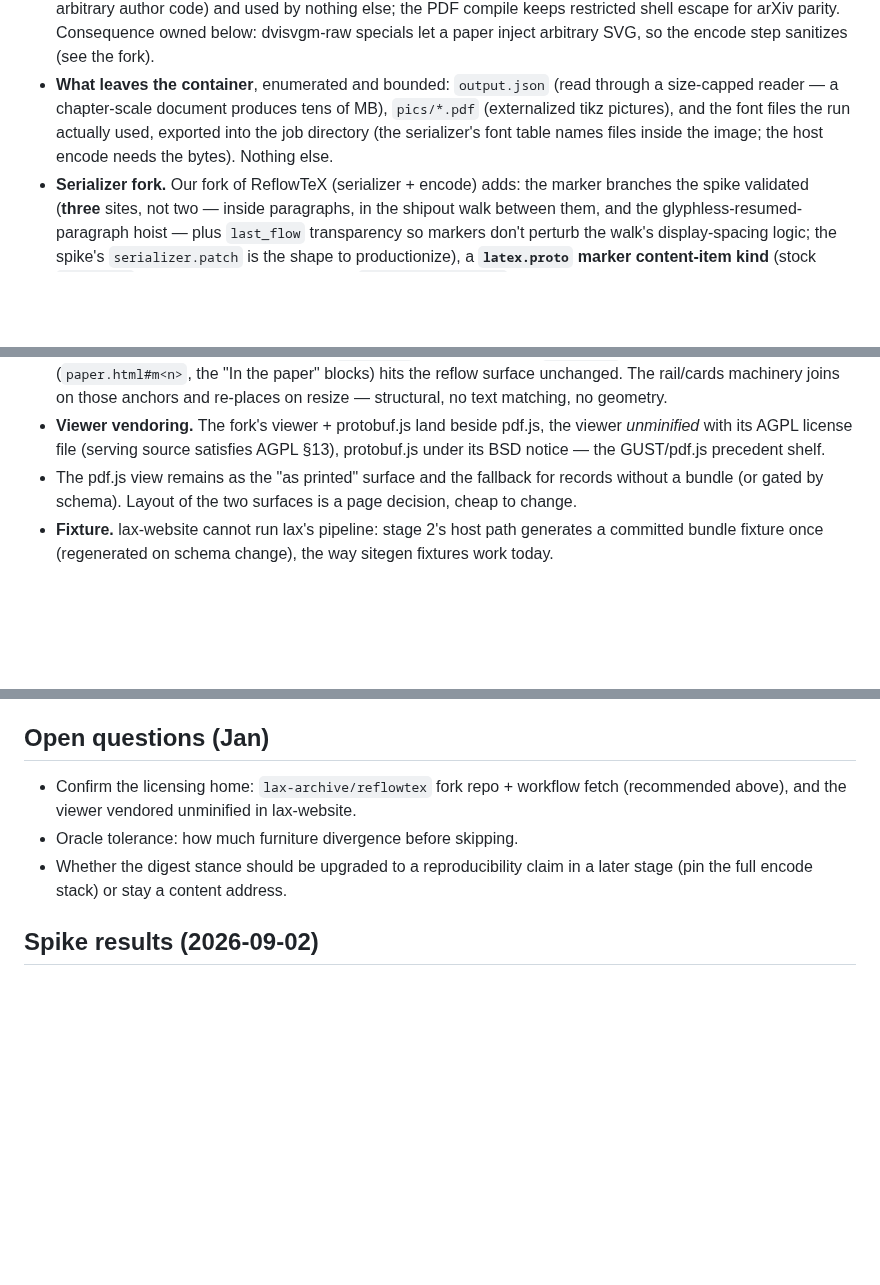
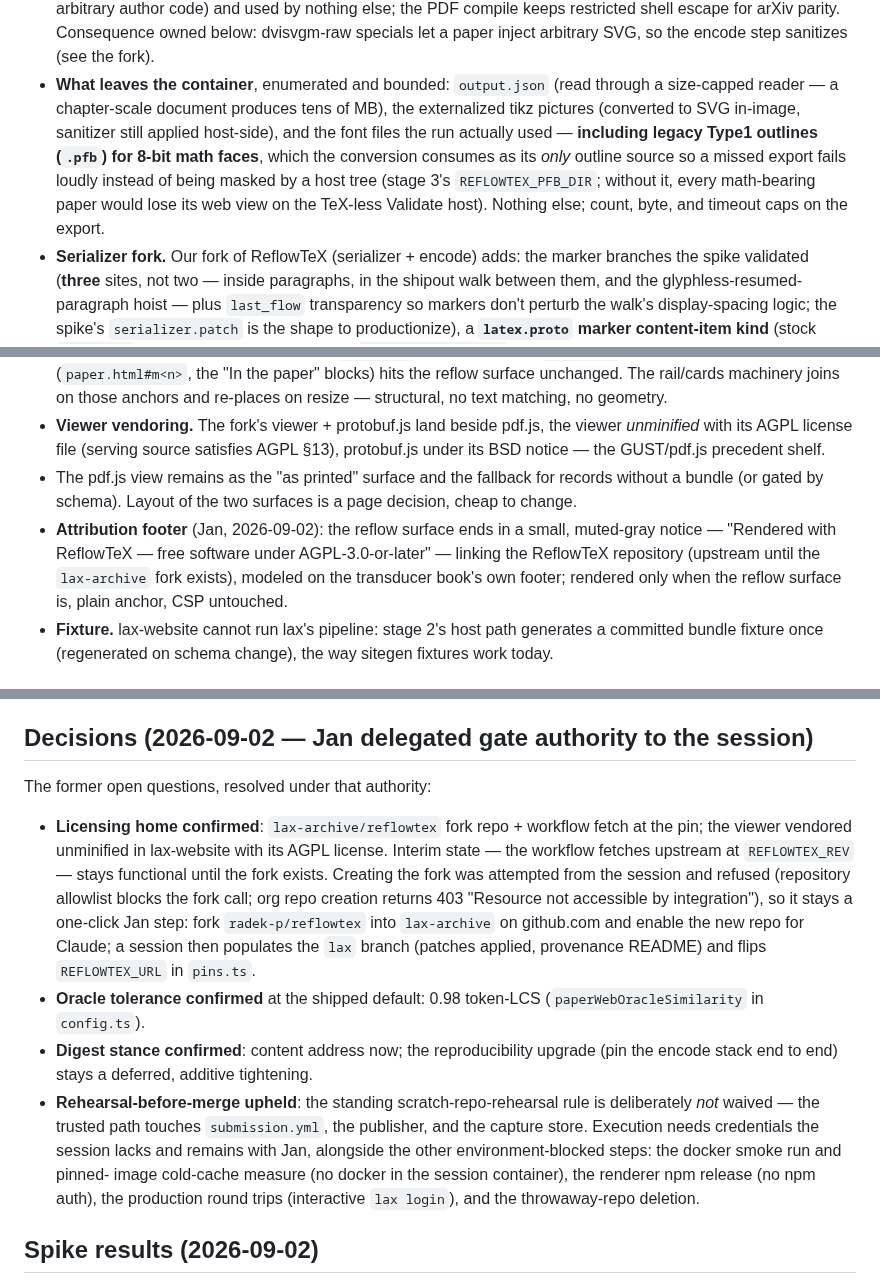
Before and after one commit to lax-archive/lax, a Markdown page: paper-web-plan.md, 3 parts joined by grey strips. Rendered like a GitHub page; blank space fills up the shorter version.

Commit message:
Record the delegated gate decisions in the paper web plan
Open questions become decisions: the fork-repo licensing home (with the
session's refused creation attempt and Jan's one-click path), the 0.98
oracle default, the content-address digest stance, and the upheld
rehearsal rule with the environment-blocked execution list. Also folds
in the ReflowTeX attribution footer requirement and stage 3's legacy
Type1 outline export into the container-export contract.

Co-Authored-By: Claude Fable 5 <noreply@anthropic.com>
Claude-Session: https://claude.ai/code/session_01LLGVyzHeSmEafea1FADM6T

```diff
--- a/paper-web-plan.md
+++ b/paper-web-plan.md
@@ -127,10 +127,15 @@ manifest change, not a footnote:
   the encode step sanitizes (see the fork).
 - **What leaves the container**, enumerated and bounded: `output.json`
   (read through a size-capped reader — a chapter-scale document produces
-  tens of MB), `pics/*.pdf` (externalized tikz pictures), and the font
-  files the run actually used, exported into the job directory (the
-  serializer's font table names files inside the image; the host encode
-  needs the bytes). Nothing else.
+  tens of MB), the externalized tikz pictures (converted to SVG
+  in-image, sanitizer still applied host-side), and the font files the
+  run actually used — **including legacy Type1 outlines (`.pfb`) for
+  8-bit math faces**, which the conversion consumes as its *only*
+  outline source so a missed export fails loudly instead of being
+  masked by a host tree (stage 3's `REFLOWTEX_PFB_DIR`; without it,
+  every math-bearing paper would lose its web view on the TeX-less
+  Validate host). Nothing else; count, byte, and timeout caps on the
+  export.
 - **Serializer fork.** Our fork of ReflowTeX (serializer + encode) adds:
   the marker branches the spike validated (**three** sites, not two —
   inside paragraphs, in the shipout walk between them, and the
@@ -309,6 +314,12 @@ not just the file set, since blocks are embedded.
 - The pdf.js view remains as the "as printed" surface and the fallback
   for records without a bundle (or gated by schema). Layout of the two
   surfaces is a page decision, cheap to change.
+- **Attribution footer** (Jan, 2026-09-02): the reflow surface ends in a
+  small, muted-gray notice — "Rendered with ReflowTeX — free software
+  under AGPL-3.0-or-later" — linking the ReflowTeX repository (upstream
+  until the `lax-archive` fork exists), modeled on the transducer
+  book's own footer; rendered only when the reflow surface is, plain
+  anchor, CSP untouched.
 - **Fixture.** lax-website cannot run lax's pipeline: stage 2's host path
   generates a committed bundle fixture once (regenerated on schema
   change), the way sitegen fixtures work today.
@@ -403,15 +414,34 @@ Owner flags: **[Jan]** marks steps agents must flag and never attempt.
   submission, overlapped with the Lean chain; bundle bytes on ghcr and
   up to the embed budget inline per page.
 
-## Open questions (Jan)
+## Decisions (2026-09-02 — Jan delegated gate authority to the session)
 
-- Confirm the licensing home: `lax-archive/reflowtex` fork repo +
-  workflow fetch (recommended above), and the viewer vendored unminified
-  in lax-website.
-- Oracle tolerance: how much furniture divergence before skipping.
-- Whether the digest stance should be upgraded to a reproducibility
-  claim in a later stage (pin the full encode stack) or stay a content
-  address.
+The former open questions, resolved under that authority:
+
+- **Licensing home confirmed**: `lax-archive/reflowtex` fork repo +
+  workflow fetch at the pin; the viewer vendored unminified in
+  lax-website with its AGPL license. Interim state — the workflow
+  fetches upstream at `REFLOWTEX_REV` — stays functional until the fork
+  exists. Creating the fork was attempted from the session and refused
+  (repository allowlist blocks the fork call; org repo creation returns
+  403 "Resource not accessible by integration"), so it stays a
+  one-click Jan step: fork `radek-p/reflowtex` into `lax-archive` on
+  github.com and enable the new repo for Claude; a session then
+  populates the `lax` branch (patches applied, provenance README) and
+  flips `REFLOWTEX_URL` in `pins.ts`.
+- **Oracle tolerance confirmed** at the shipped default: 0.98 token-LCS
+  (`paperWebOracleSimilarity` in `config.ts`).
+- **Digest stance confirmed**: content address now; the reproducibility
+  upgrade (pin the encode stack end to end) stays a deferred, additive
+  tightening.
+- **Rehearsal-before-merge upheld**: the standing scratch-repo-rehearsal
+  rule is deliberately *not* waived — the trusted path touches
+  `submission.yml`, the publisher, and the capture store. Execution
+  needs credentials the session lacks and remains with Jan, alongside
+  the other environment-blocked steps: the docker smoke run and pinned-
+  image cold-cache measure (no docker in the session container), the
+  renderer npm release (no npm auth), the production round trips
+  (interactive `lax login`), and the throwaway-repo deletion.
 
 ## Spike results (2026-09-02)
 
```
